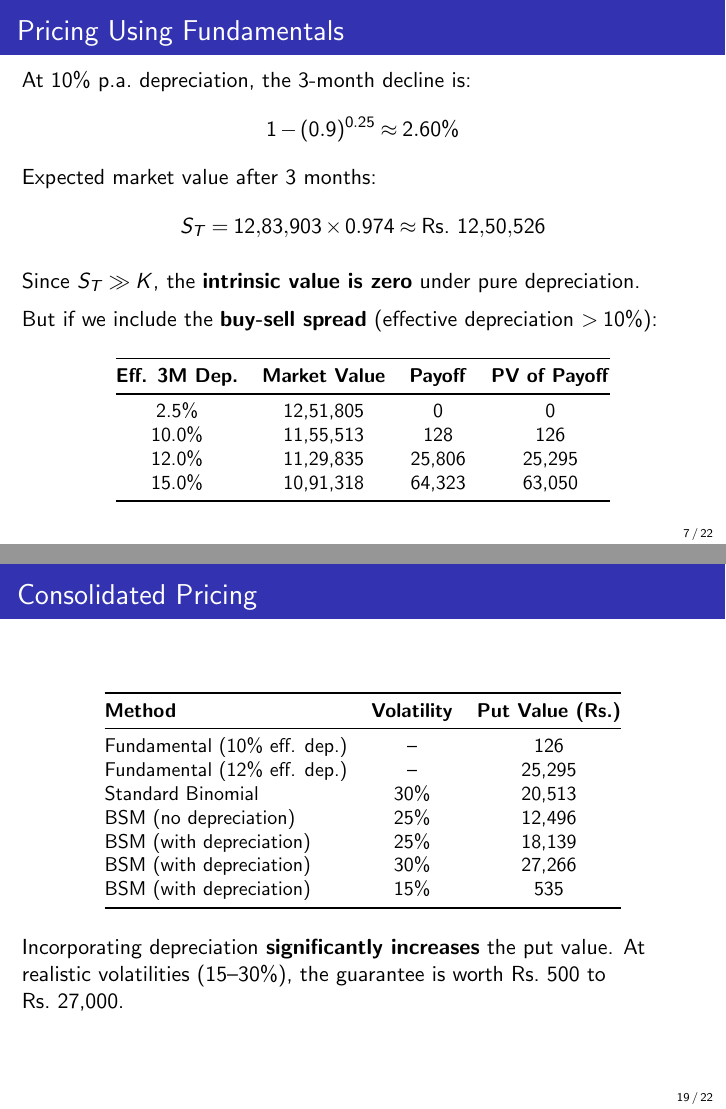
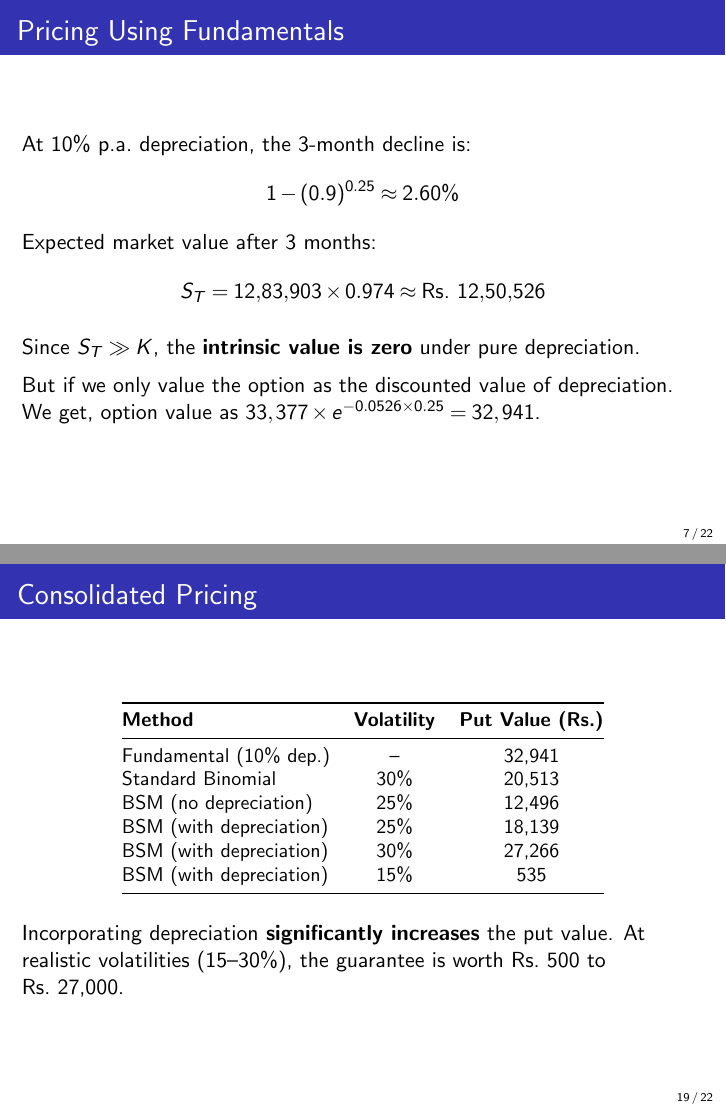
Before and after one commit to paradoxically-loki/sem9, LaTeX slides (ms5612/project/presentation.tex): pages 7 and 19 of 22, joined at a grey line. Compiled offline with pdfLaTeX.

Commit message:
update prez for ms5612

```diff
--- a/ms5612/project/presentation.tex
+++ b/ms5612/project/presentation.tex
@@ -160,23 +160,11 @@
     Since $S_T \gg K$, the \textbf{intrinsic value is zero} under pure depreciation.
 
     \vspace{0.5em}
-    But if we include the \textbf{buy-sell spread} (effective depreciation $> 10\%$):
+    But if we only value the option as the discounted value of depreciation.
 
-    \vspace{0.3em}
-    \begin{table}
-        \centering
-        \small
-        \begin{tabular}{@{}cccc@{}}
-            \toprule
-            \textbf{Eff. 3M Dep.} & \textbf{Market Value} & \textbf{Payoff} & \textbf{PV of Payoff} \\
-            \midrule
-            2.5\% & 12,51,805 & 0 & 0 \\
-            10.0\% & 11,55,513 & 128 & 126 \\
-            12.0\% & 11,29,835 & 25,806 & 25,295 \\
-            15.0\% & 10,91,318 & 64,323 & 63,050 \\
-            \bottomrule
-        \end{tabular}
-    \end{table}
+    We get, option value as $33,377 \times e^{- 0.0526 \times 0.25} = 32,941$.
+
+
 \end{frame}
 
 
@@ -386,8 +374,7 @@
             \toprule
             \textbf{Method} & \textbf{Volatility} & \textbf{Put Value (Rs.)} \\
             \midrule
-            Fundamental (10\% eff. dep.) & -- & 126 \\
-            Fundamental (12\% eff. dep.) & -- & 25,295 \\
+            Fundamental (10\% dep.) & -- & 32,941 \\
             Standard Binomial & 30\% & 20,513 \\
             BSM (no depreciation) & 25\% & 12,496 \\
             BSM (with depreciation) & 25\% & 18,139 \\
```
Also changed, not shown: ms5612/project/presentation.pdf, ms5612/project/presentation.tex (4 more changed lines), 4 other files.
